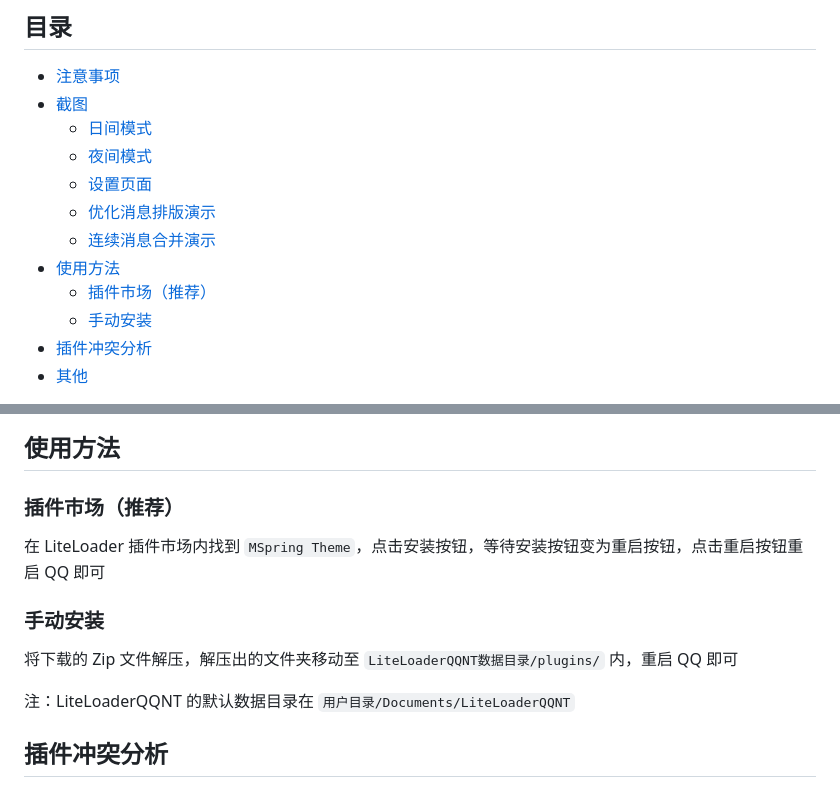
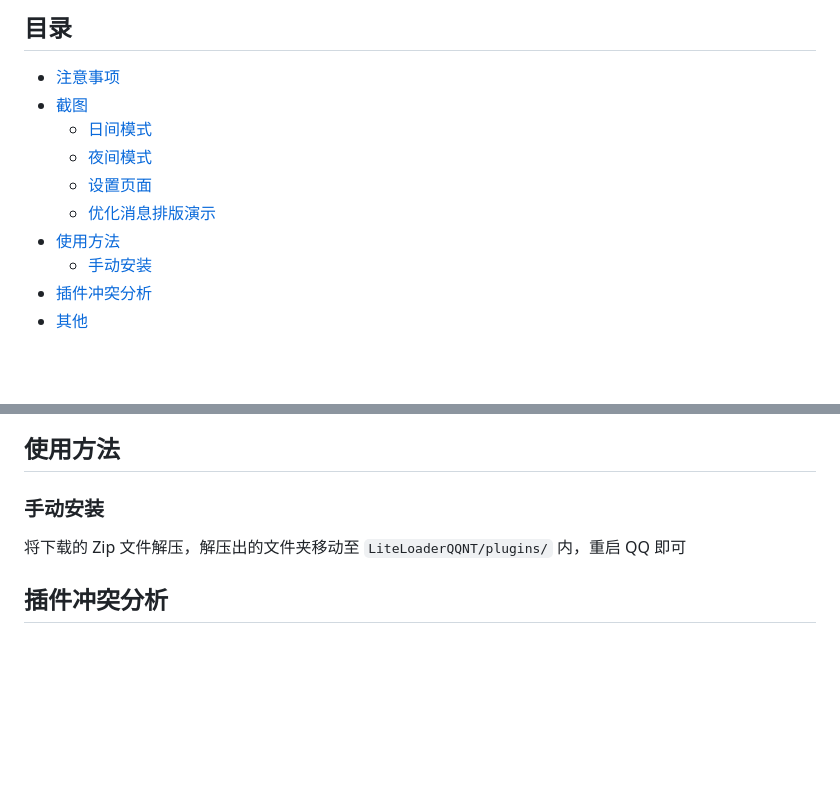
Before and after one commit to MUKAPP/LiteLoaderQQNT-MSpring-Theme, a Markdown page: README.md, 2 parts joined by grey strips. GitHub-like rendering; blank space fills up the shorter version.

Commit message:
更新 README

```diff
--- a/README.md
+++ b/README.md
@@ -16,9 +16,8 @@
     * [夜间模式](#夜间模式)
     * [设置页面](#设置页面)
     * [优化消息排版演示](#优化消息排版演示)
-    * [连续消息合并演示](#连续消息合并演示)
 * [使用方法](#使用方法)
-    * [插件市场（推荐）](#插件市场推荐)
+    <!-- * [插件市场（推荐）](#插件市场推荐) -->
     * [手动安装](#手动安装)
 * [插件冲突分析](#插件冲突分析)
 * [其他](#其他)
@@ -62,15 +61,13 @@
 
 ## 使用方法
 
-### 插件市场（推荐）
+<!-- ### 插件市场（推荐）
 
-在 LiteLoader 插件市场内找到 `MSpring Theme`，点击安装按钮，等待安装按钮变为重启按钮，点击重启按钮重启 QQ 即可
+在 LiteLoader 插件市场内找到 `MSpring Theme`，点击安装按钮，等待安装按钮变为重启按钮，点击重启按钮重启 QQ 即可 -->
 
 ### 手动安装
 
-将下载的 Zip 文件解压，解压出的文件夹移动至 `LiteLoaderQQNT数据目录/plugins/` 内，重启 QQ 即可
-
-注：LiteLoaderQQNT 的默认数据目录在 `用户目录/Documents/LiteLoaderQQNT`
+将下载的 Zip 文件解压，解压出的文件夹移动至 `LiteLoaderQQNT/plugins/` 内，重启 QQ 即可
 
 ## 插件冲突分析
 
```
Also changed, not shown: other parts of README.md (+1 -1 lines).
